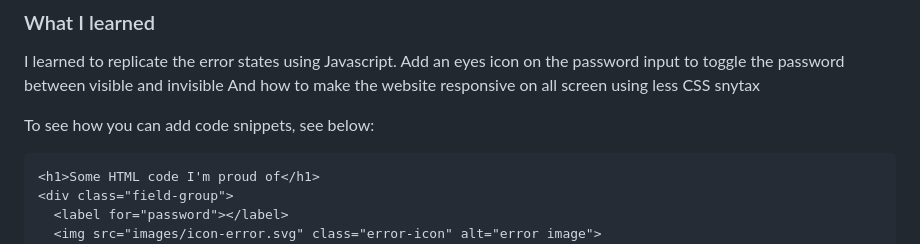
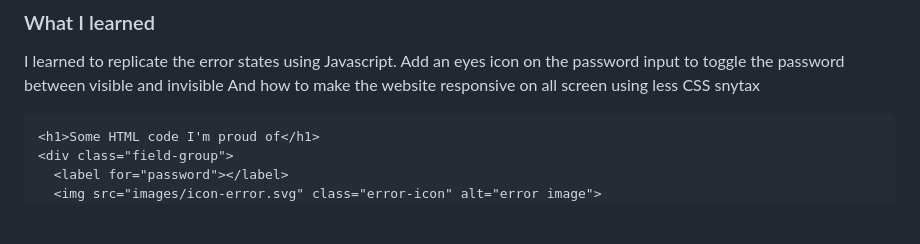
Before and after one commit to Samadeen/intro-component-with-signup, a Markdown page: README.md, the part around one of its changes. GitHub-like rendering; blank space fills up the shorter version.

````diff
--- a/README.md
+++ b/README.md
@@ -50,8 +50,6 @@ Users should be able to:
 I learned to replicate the error states using Javascript.
 Add an eyes icon on the password input to toggle the password between visible and invisible
 And how to make the website responsive on all screen using less CSS  snytax
-
-To see how you can add code snippets, see below:
 
 ```html
 <h1>Some HTML code I'm proud of</h1>
````
Also changed, not shown: other parts of README.md (+2 -2 lines).
